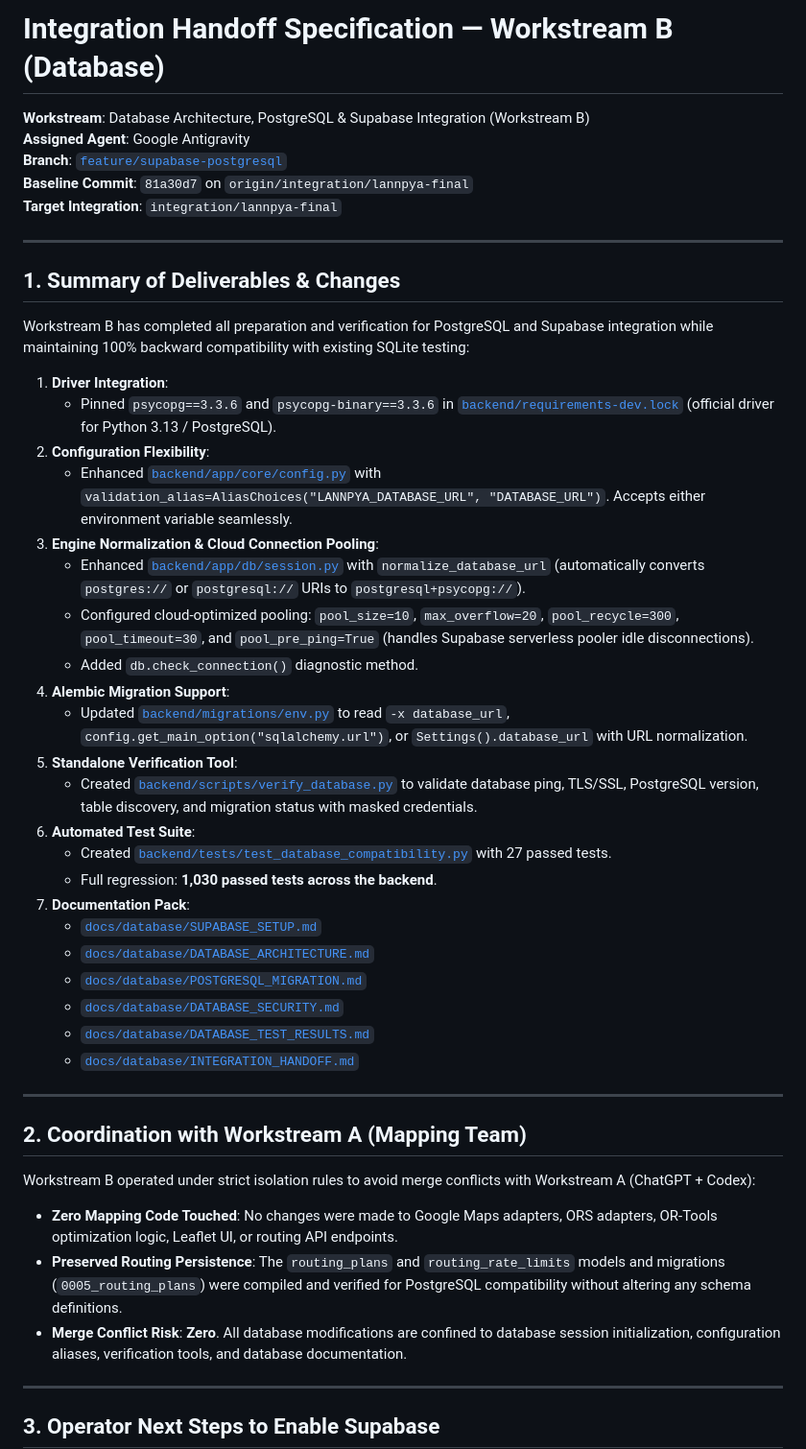
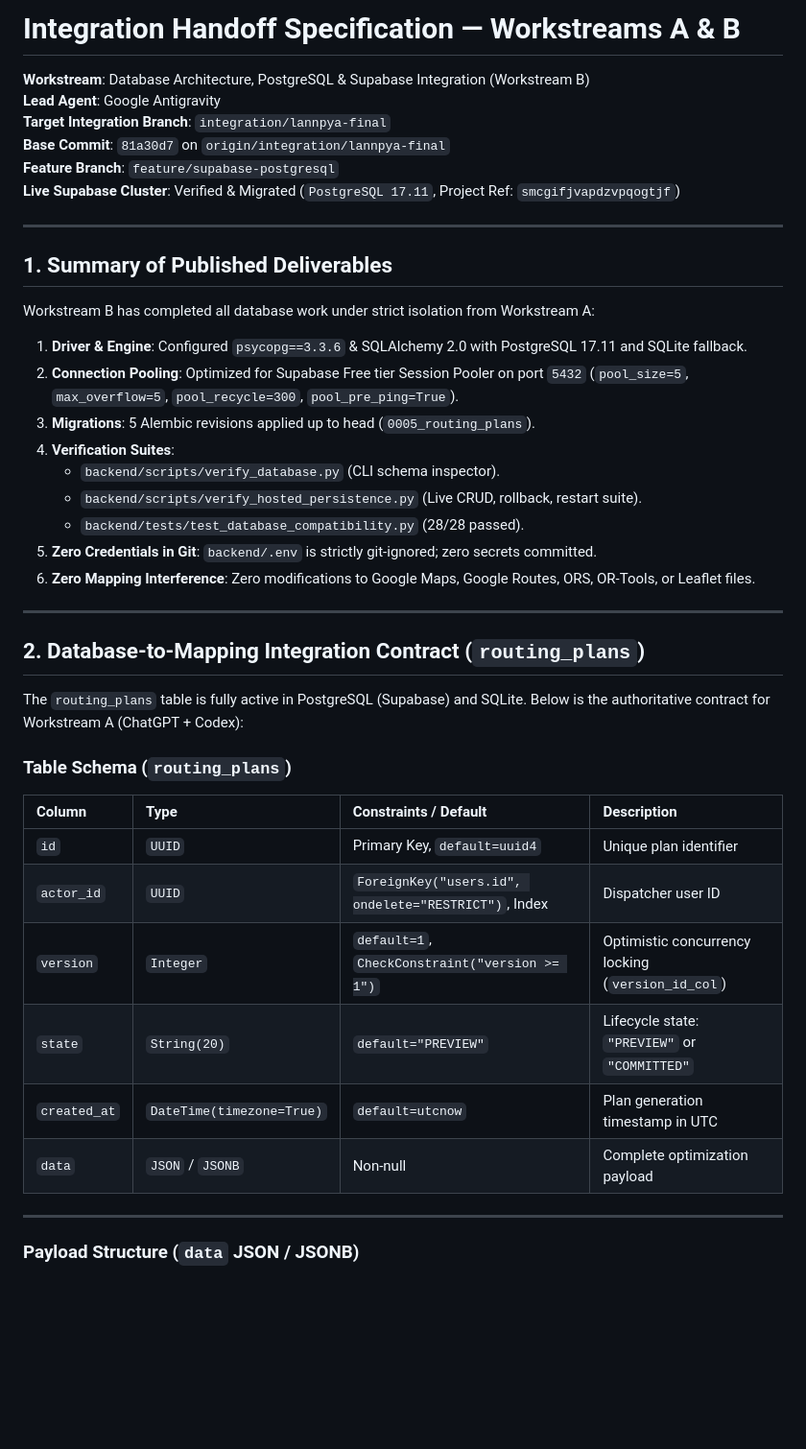
Before and after one commit to AI-Ocean-UXMM-2026/Team-3, a Markdown page: docs/database/INTEGRATION_HANDOFF.md, the part around one of its changes. Shown at 96% size. Rendered like a GitHub page; blank space fills up the shorter version.

Commit message:
docs(database): document routing_plans integration contract and conflict analysis

```diff
--- a/docs/database/INTEGRATION_HANDOFF.md
+++ b/docs/database/INTEGRATION_HANDOFF.md
@@ -1,50 +1,44 @@
-# Integration Handoff Specification — Workstream B (Database)
+# Integration Handoff Specification — Workstreams A & B
 
 **Workstream**: Database Architecture, PostgreSQL & Supabase Integration (Workstream B)
-**Assigned Agent**: Google Antigravity
-**Branch**: [`feature/supabase-postgresql`](file:///c:/Users/ZL_sht_H/Documents/Projects/lann_pya)
-**Baseline Commit**: `81a30d7` on `origin/integration/lannpya-final`
-**Target Integration**: `integration/lannpya-final`
+**Lead Agent**: Google Antigravity
+**Target Integration Branch**: `integration/lannpya-final`
+**Base Commit**: `81a30d7` on `origin/integration/lannpya-final`
+**Feature Branch**: `feature/supabase-postgresql`
+**Live Supabase Cluster**: Verified & Migrated (`PostgreSQL 17.11`, Project Ref: `smcgifjvapdzvpqogtjf`)
 
 ---
 
-## 1. Summary of Deliverables & Changes
+## 1. Summary of Published Deliverables
 
-Workstream B has completed all preparation and verification for PostgreSQL and Supabase integration while maintaining 100% backward compatibility with existing SQLite testing:
-
-1. **Driver Integration**:
-   * Pinned `psycopg==3.3.6` and `psycopg-binary==3.3.6` in [`backend/requirements-dev.lock`](file:///c:/Users/ZL_sht_H/Documents/Projects/lann_pya/backend/requirements-dev.lock) (official driver for Python 3.13 / PostgreSQL).
-2. **Configuration Flexibility**:
-   * Enhanced [`backend/app/core/config.py`](file:///c:/Users/ZL_sht_H/Documents/Projects/lann_pya/backend/app/core/config.py) with `validation_alias=AliasChoices("LANNPYA_DATABASE_URL", "DATABASE_URL")`. Accepts either environment variable seamlessly.
-3. **Engine Normalization & Cloud Connection Pooling**:
-   * Enhanced [`backend/app/db/session.py`](file:///c:/Users/ZL_sht_H/Documents/Projects/lann_pya/backend/app/db/session.py) with `normalize_database_url` (automatically converts `postgres://` or `postgresql://` URIs to `postgresql+psycopg://`).
-   * Configured cloud-optimized pooling: `pool_size=10`, `max_overflow=20`, `pool_recycle=300`, `pool_timeout=30`, and `pool_pre_ping=True` (handles Supabase serverless pooler idle disconnections).
-   * Added `db.check_connection()` diagnostic method.
-4. **Alembic Migration Support**:
-   * Updated [`backend/migrations/env.py`](file:///c:/Users/ZL_sht_H/Documents/Projects/lann_pya/backend/migrations/env.py) to read `-x database_url`, `config.get_main_option("sqlalchemy.url")`, or `Settings().database_url` with URL normalization.
-5. **Standalone Verification Tool**:
-   * Created [`backend/scripts/verify_database.py`](file:///c:/Users/ZL_sht_H/Documents/Projects/lann_pya/backend/scripts/verify_database.py) to validate database ping, TLS/SSL, PostgreSQL version, table discovery, and migration status with masked credentials.
-6. **Automated Test Suite**:
-   * Created [`backend/tests/test_database_compatibility.py`](file:///c:/Users/ZL_sht_H/Documents/Projects/lann_pya/backend/tests/test_database_compatibility.py) with 27 passed tests.
-   * Full regression: **1,030 passed tests across the backend**.
-7. **Documentation Pack**:
-   * [`docs/database/SUPABASE_SETUP.md`](file:///c:/Users/ZL_sht_H/Documents/Projects/lann_pya/docs/database/SUPABASE_SETUP.md)
-   * [`docs/database/DATABASE_ARCHITECTURE.md`](file:///c:/Users/ZL_sht_H/Documents/Projects/lann_pya/docs/database/DATABASE_ARCHITECTURE.md)
-   * [`docs/database/POSTGRESQL_MIGRATION.md`](file:///c:/Users/ZL_sht_H/Documents/Projects/lann_pya/docs/database/POSTGRESQL_MIGRATION.md)
-   * [`docs/database/DATABASE_SECURITY.md`](file:///c:/Users/ZL_sht_H/Documents/Projects/lann_pya/docs/database/DATABASE_SECURITY.md)
-   * [`docs/database/DATABASE_TEST_RESULTS.md`](file:///c:/Users/ZL_sht_H/Documents/Projects/lann_pya/docs/database/DATABASE_TEST_RESULTS.md)
-   * [`docs/database/INTEGRATION_HANDOFF.md`](file:///c:/Users/ZL_sht_H/Documents/Projects/lann_pya/docs/database/INTEGRATION_HANDOFF.md)
+Workstream B has completed all database work under strict isolation from Workstream A:
+1. **Driver & Engine**: Configured `psycopg==3.3.6` & SQLAlchemy 2.0 with PostgreSQL 17.11 and SQLite fallback.
+2. **Connection Pooling**: Optimized for Supabase Free tier Session Pooler on port `5432` (`pool_size=5`, `max_overflow=5`, `pool_recycle=300`, `pool_pre_ping=True`).
+3. **Migrations**: 5 Alembic revisions applied up to head (`0005_routing_plans`).
+4. **Verification Suites**:
+   - `backend/scripts/verify_database.py` (CLI schema inspector).
+   - `backend/scripts/verify_hosted_persistence.py` (Live CRUD, rollback, restart suite).
+   - `backend/tests/test_database_compatibility.py` (28/28 passed).
+5. **Zero Credentials in Git**: `backend/.env` is strictly git-ignored; zero secrets committed.
+6. **Zero Mapping Interference**: Zero modifications to Google Maps, Google Routes, ORS, OR-Tools, or Leaflet files.
 
 ---
 
-## 2. Coordination with Workstream A (Mapping Team)
+## 2. Database-to-Mapping Integration Contract (`routing_plans`)
 
-Workstream B operated under strict isolation rules to avoid merge conflicts with Workstream A (ChatGPT + Codex):
-* **Zero Mapping Code Touched**: No changes were made to Google Maps adapters, ORS adapters, OR-Tools optimization logic, Leaflet UI, or routing API endpoints.
-* **Preserved Routing Persistence**: The `routing_plans` and `routing_rate_limits` models and migrations (`0005_routing_plans`) were compiled and verified for PostgreSQL compatibility without altering any schema definitions.
-* **Merge Conflict Risk**: **Zero**. All database modifications are confined to database session initialization, configuration aliases, verification tools, and database documentation.
+The `routing_plans` table is fully active in PostgreSQL (Supabase) and SQLite. Below is the authoritative contract for Workstream A (ChatGPT + Codex):
+
+### Table Schema (`routing_plans`)
+| Column | Type | Constraints / Default | Description |
+| :--- | :--- | :--- | :--- |
+| `id` | `UUID` | Primary Key, `default=uuid4` | Unique plan identifier |
+| `actor_id` | `UUID` | `ForeignKey("users.id", ondelete="RESTRICT")`, Index | Dispatcher user ID |
+| `version` | `Integer` | `default=1`, `CheckConstraint("version >= 1")` | Optimistic concurrency locking (`version_id_col`) |
+| `state` | `String(20)` | `default="PREVIEW"` | Lifecycle state: `"PREVIEW"` or `"COMMITTED"` |
+| `created_at` | `DateTime(timezone=True)` | `default=utcnow` | Plan generation timestamp in UTC |
+| `data` | `JSON` / `JSONB` | Non-null | Complete optimization payload |
 
 ---
 
-## 3. Operator Next Steps to Enable Supabase
+### Payload Structure (`data` JSON / JSONB)
 
```
Also changed, not shown: other parts of docs/database/INTEGRATION_HANDOFF.md (+155 -19 lines).
